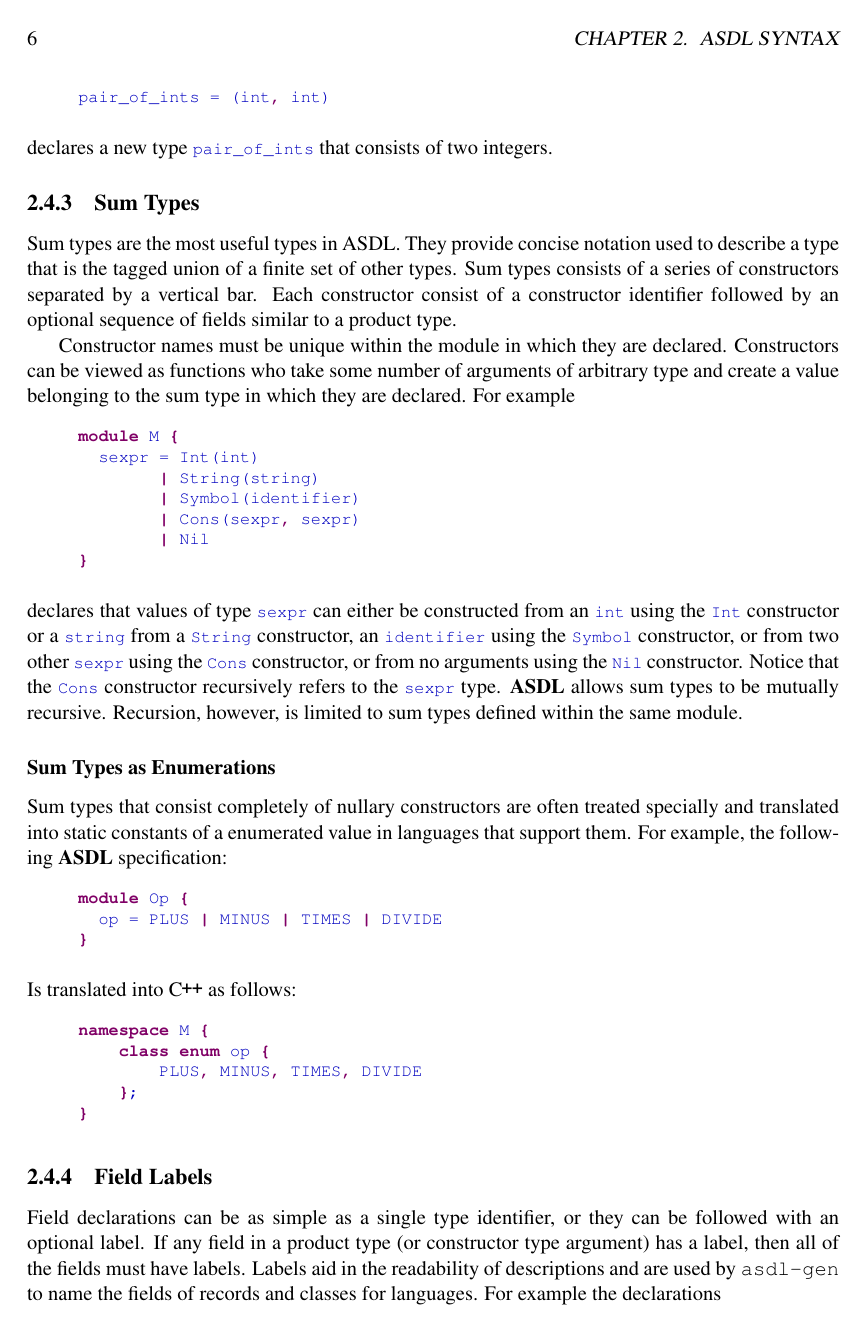
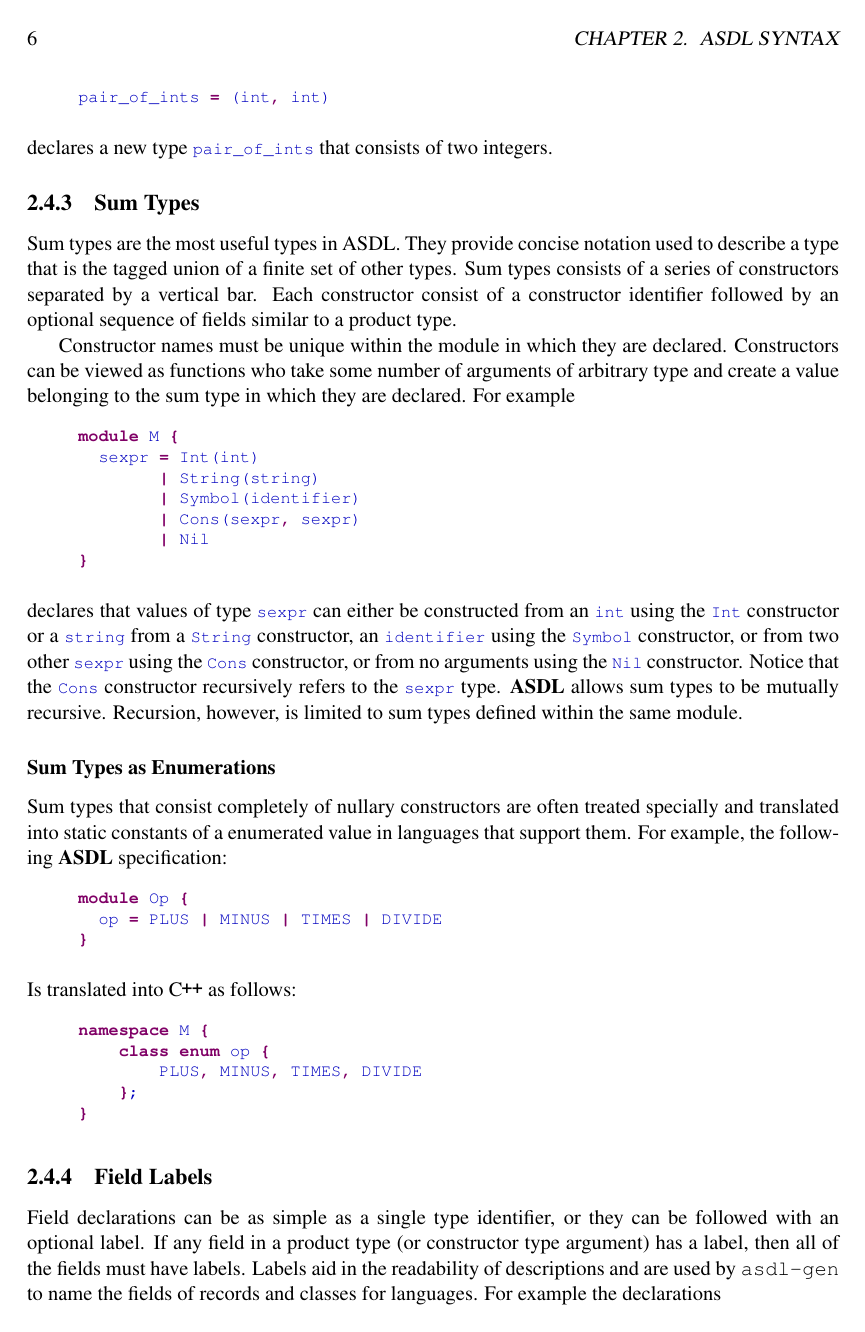
Before and after one commit to sml-nj-historical/asdl, a LaTeX thesis (doc/manual-3.0/manual.tex, which reads doc/manual-3.0/defs.tex): page 10 of 31. Compiled offline with pdfLaTeX.

Commit message:
minor tweak to defs.tex

```diff
--- a/doc/manual-3.0/defs.tex
+++ b/doc/manual-3.0/defs.tex
@@ -70,7 +70,7 @@
 
 \lstdefinelanguage{ASDL}{%
   morekeywords={alias,attributes,import,include,module,primitive,view},%
-  otherkeywords={:,\{,\},\,,<=,\%\%,?,*,!,|},
+  otherkeywords={:,=,\{,\},\,,<=,\%\%,?,*,!,|},
   sensitive,%
   alsoletter={_},
   morecomment=[l]{--},%
```
